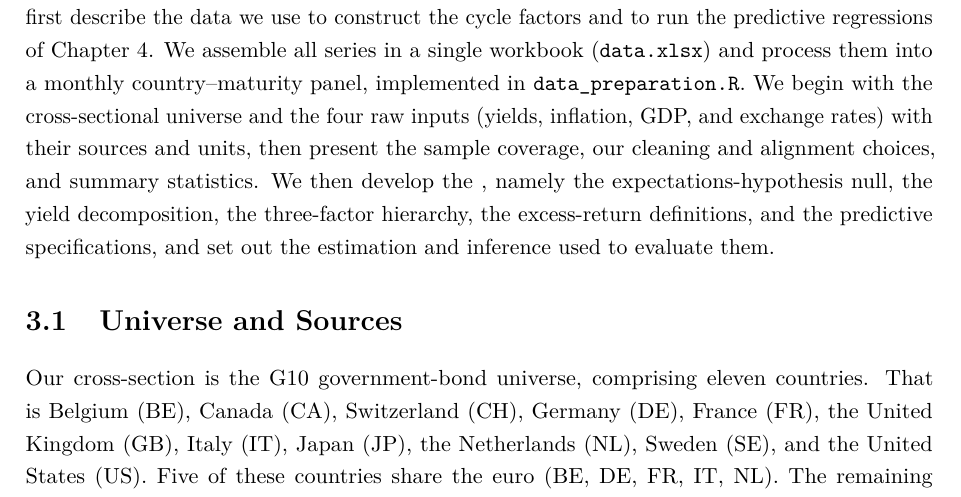
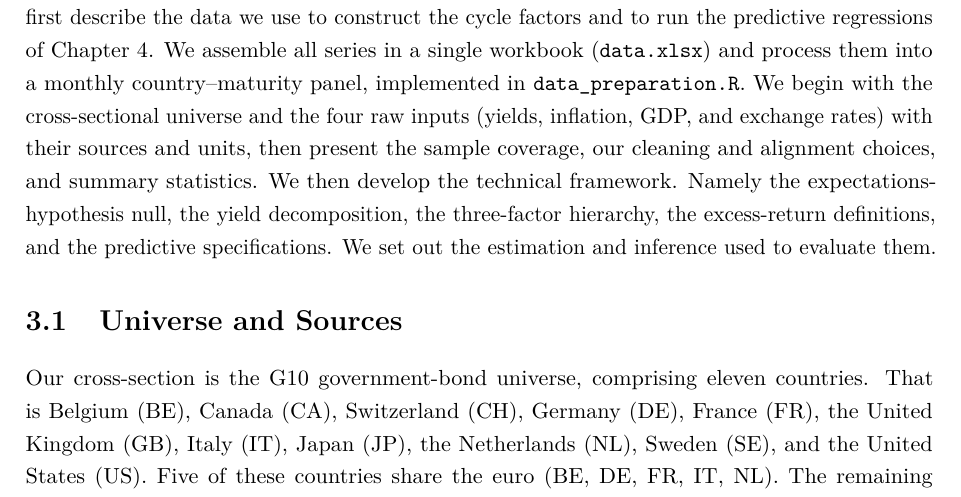
Before and after one commit to jan-writes-codes/master_thesis, a LaTeX thesis (thesis/main.tex, which reads thesis/chapters/04_data.tex): part of page 16 of 82, cut so that both start at the same text. Compiled offline with pdfLaTeX.

Commit message:
Updates from Overleaf

```diff
--- a/thesis/chapters/04_data.tex
+++ b/thesis/chapters/04_data.tex
@@ -13,9 +13,9 @@ monthly country--maturity panel, implemented in \texttt{data\_preparation.R}. We
 begin with the cross-sectional universe and the four raw inputs (yields,
 inflation, GDP, and exchange rates) with their sources and units, then present
 the sample coverage, our cleaning and alignment choices, and summary statistics.
-We then develop the , namely the expectations-hypothesis null,
+We then develop the technical framework. Namely the expectations-hypothesis null,
 the yield decomposition, the three-factor hierarchy, the excess-return
-definitions, and the predictive specifications, and set out the estimation and
+definitions, and the predictive specifications. We set out the estimation and
 inference used to evaluate them.
 
 % ===========================================================================
```
